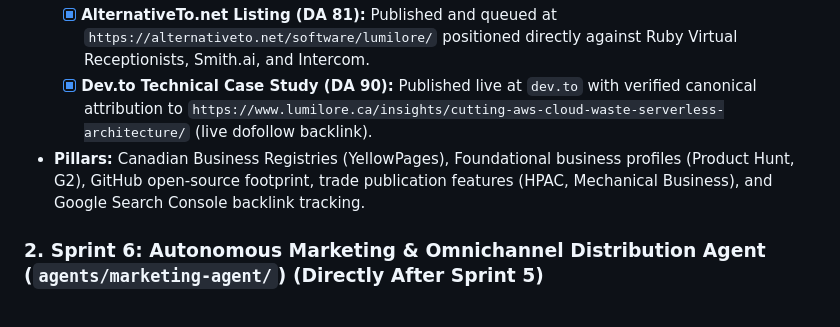
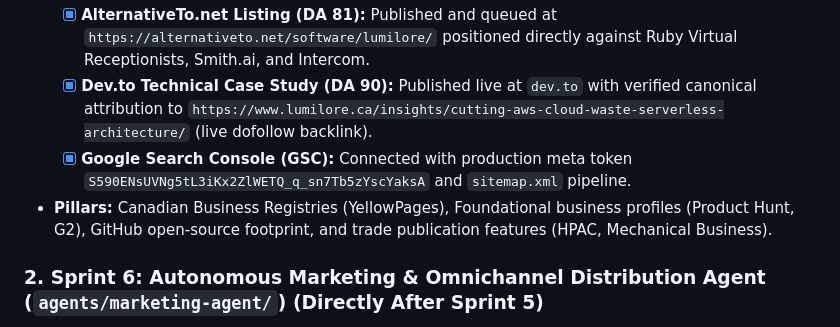
Before and after one commit to saadhussain787/LumiLore, a Markdown page: .ai/memory/project_state.md, the part around the change. GitHub-like rendering.

```diff
--- a/.ai/memory/project_state.md
+++ b/.ai/memory/project_state.md
@@ -80,7 +80,8 @@
   - [x] **GoodFirms.co Listing (DA 86):** Completed and submitted under review at `myaccount.goodfirms.co` with branded 400x400 logo, AI tooling disclosure, and industry focus.
   - [x] **AlternativeTo.net Listing (DA 81):** Published and queued at `https://alternativeto.net/software/lumilore/` positioned directly against Ruby Virtual Receptionists, Smith.ai, and Intercom.
   - [x] **Dev.to Technical Case Study (DA 90):** Published live at `dev.to` with verified canonical attribution to `https://www.lumilore.ca/insights/cutting-aws-cloud-waste-serverless-architecture/` (live dofollow backlink).
-- **Pillars:** Canadian Business Registries (YellowPages), Foundational business profiles (Product Hunt, G2), GitHub open-source footprint, trade publication features (HPAC, Mechanical Business), and Google Search Console backlink tracking.
+  - [x] **Google Search Console (GSC):** Connected with production meta token `S590ENsUVNg5tL3iKx2ZlWETQ_q_sn7Tb5zYscYaksA` and `sitemap.xml` pipeline.
+- **Pillars:** Canadian Business Registries (YellowPages), Foundational business profiles (Product Hunt, G2), GitHub open-source footprint, and trade publication features (HPAC, Mechanical Business).
 
 ### 2. Sprint 6: Autonomous Marketing & Omnichannel Distribution Agent (`agents/marketing-agent/`) (Directly After Sprint 5)
 - **Objective:** Establish active outbound social distribution, developer community presence, and automated B2B client acquisition for Saad Sayed & LumiLore Technologies.
```
Also changed, not shown: .ai/memory/master_roadmap.md (+3 -3 lines).
